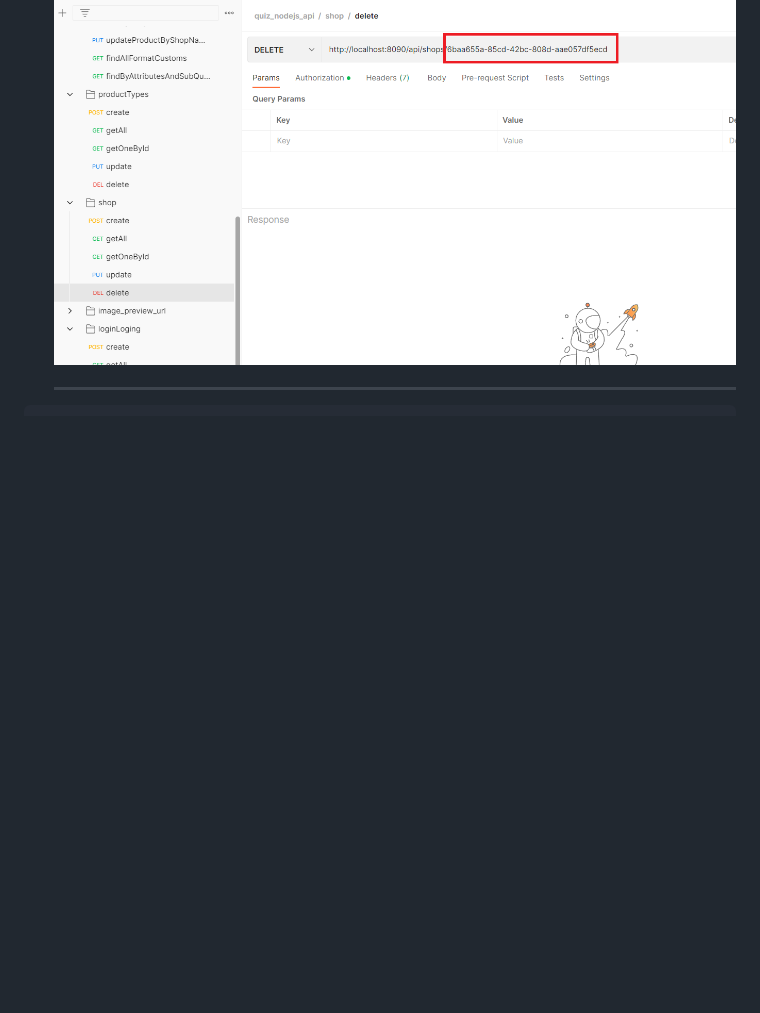
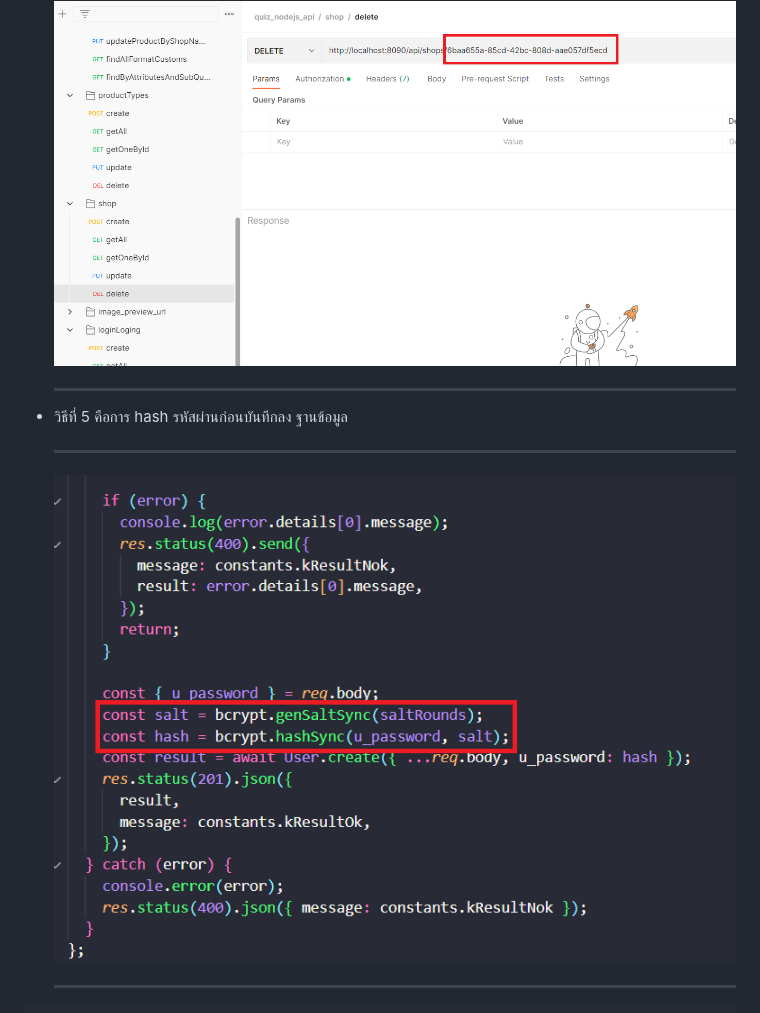
Before and after one commit to nathakritbc/quiz_nodejs_api, a Markdown page: README.md, the part around the change printed below. GitHub-like rendering; pictures changed too: images-doc/hashing-password.png (added); blank space fills up the shorter version.

```diff
--- a/README.md
+++ b/README.md
@@ -130,6 +131,14 @@ force attack หรือเดารหัสผ่านใน login form
   <hr/>
 
   <img src='/images-doc/a1.png' />
+
+  <hr/>
+
+- วิธีที่ 5 คือการ hash รหัสผ่านก่อนบันทึกลง ฐานข้อมูล
+
+  <hr/>
+
+  <img src='/images-doc/hashing-password.png' />
 
   <hr/>
 
```
Also changed, not shown: other parts of README.md (+3 -2 lines).
